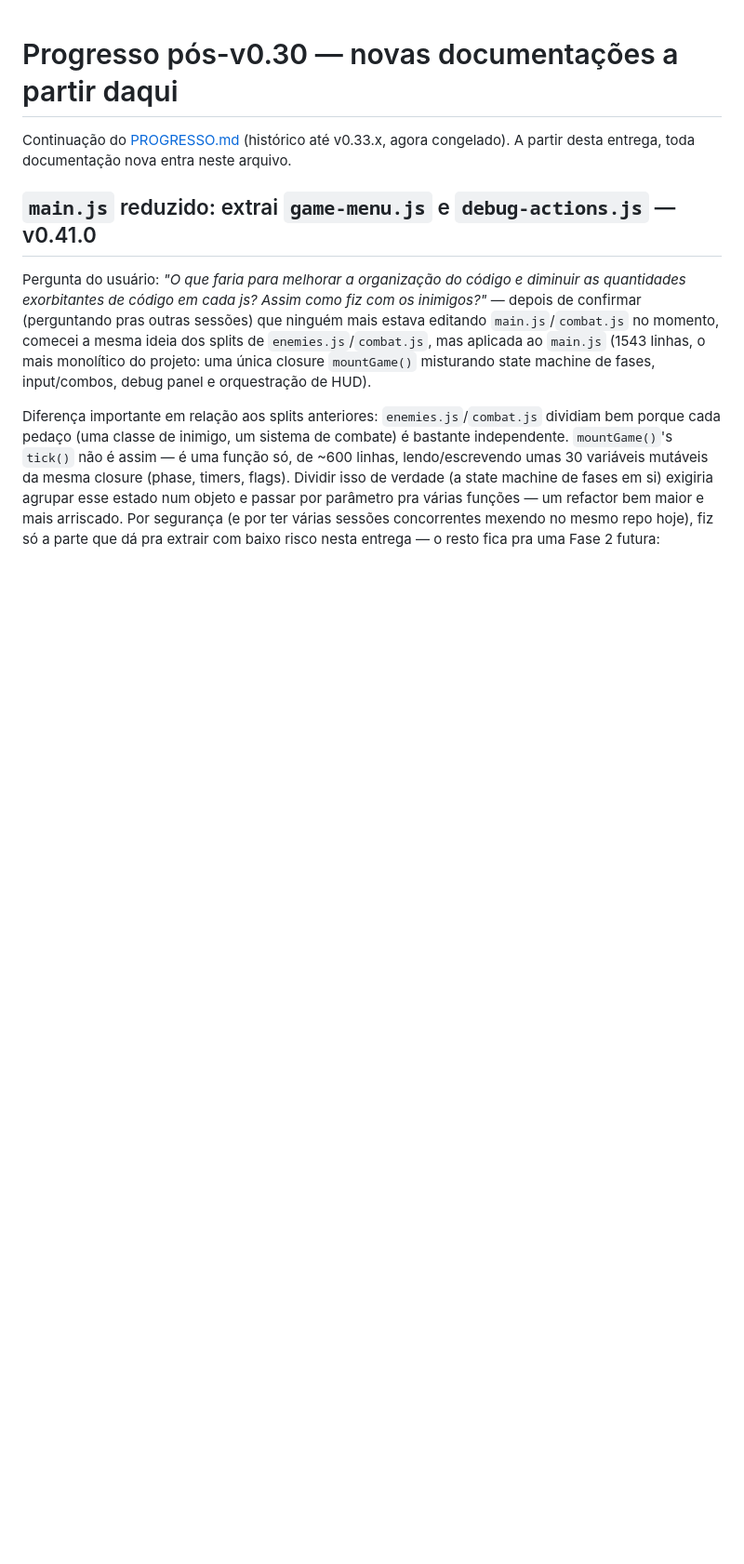
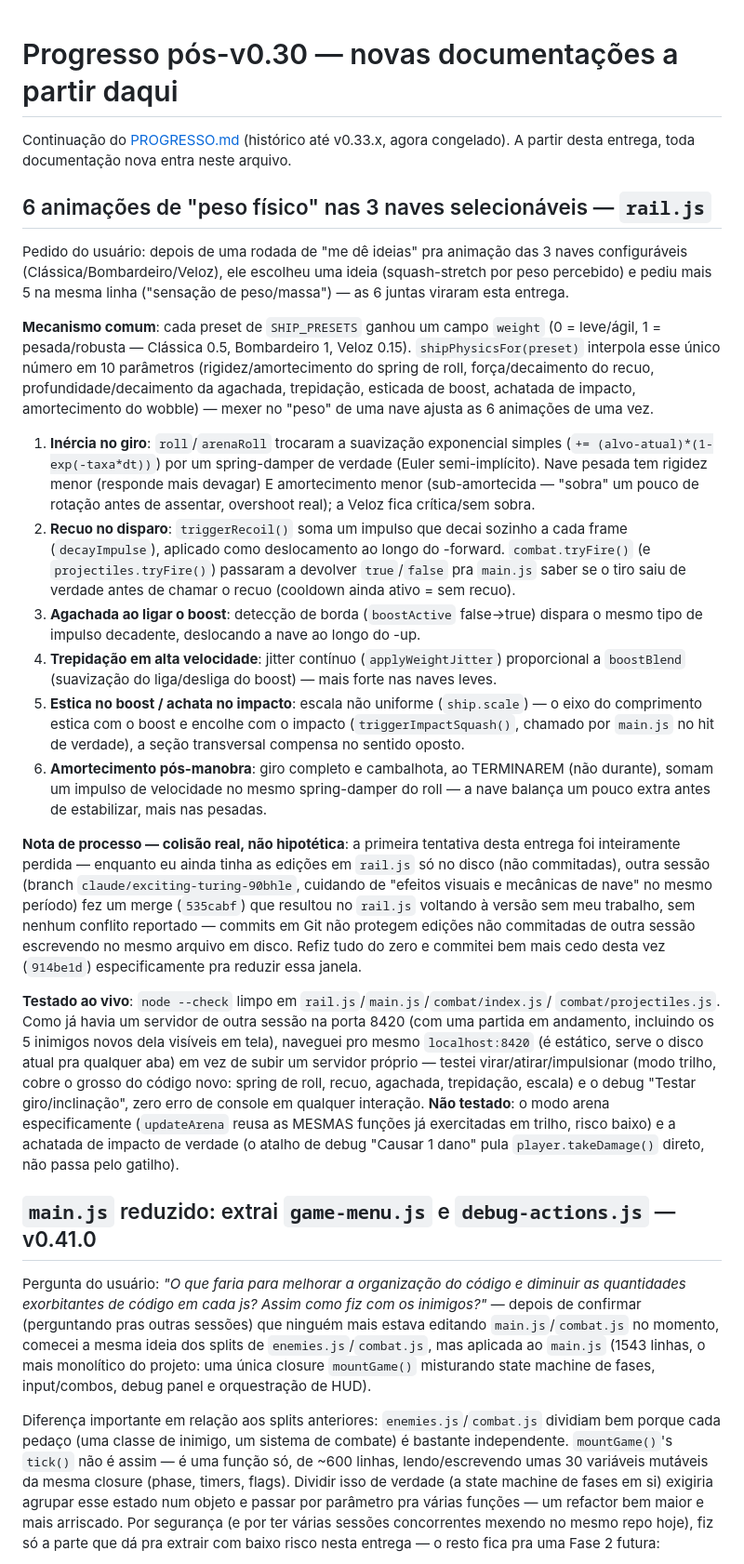
Before and after one commit to Ratuckk/Star-Anki, a Markdown page: PROGRESSO_POS_0.30.md, the part around the change. Shown at 93% size. GitHub-like rendering; blank space fills up the shorter version.

Commit message:
docs: registra as 6 animacoes de peso fisico das naves no PROGRESSO_POS_0.30.md
Co-Authored-By: Claude Sonnet 5 <noreply@anthropic.com>

```diff
--- a/PROGRESSO_POS_0.30.md
+++ b/PROGRESSO_POS_0.30.md
@@ -2,6 +2,55 @@
 
 Continuação do [PROGRESSO.md](PROGRESSO.md) (histórico até v0.33.x, agora congelado). A partir desta
 entrega, toda documentação nova entra neste arquivo.
+
+## 6 animações de "peso físico" nas 3 naves selecionáveis — `rail.js`
+
+Pedido do usuário: depois de uma rodada de "me dê ideias" pra animação das 3 naves configuráveis
+(Clássica/Bombardeiro/Veloz), ele escolheu uma ideia (squash-stretch por peso percebido) e pediu
+mais 5 na mesma linha ("sensação de peso/massa") — as 6 juntas viraram esta entrega.
+
+**Mecanismo comum**: cada preset de `SHIP_PRESETS` ganhou um campo `weight` (0 = leve/ágil,
+1 = pesada/robusta — Clássica 0.5, Bombardeiro 1, Veloz 0.15). `shipPhysicsFor(preset)` interpola
+esse único número em 10 parâmetros (rigidez/amortecimento do spring de roll, força/decaimento do
+recuo, profundidade/decaimento da agachada, trepidação, esticada de boost, achatada de impacto,
+amortecimento do wobble) — mexer no "peso" de uma nave ajusta as 6 animações de uma vez.
+
+1. **Inércia no giro**: `roll`/`arenaRoll` trocaram a suavização exponencial simples
+   (`+= (alvo-atual)*(1-exp(-taxa*dt))`) por um spring-damper de verdade (Euler semi-implícito).
+   Nave pesada tem rigidez menor (responde mais devagar) E amortecimento menor (sub-amortecida —
+   "sobra" um pouco de rotação antes de assentar, overshoot real); a Veloz fica crítica/sem sobra.
+2. **Recuo no disparo**: `triggerRecoil()` soma um impulso que decai sozinho a cada frame
+   (`decayImpulse`), aplicado como deslocamento ao longo do -forward. `combat.tryFire()` (e
+   `projectiles.tryFire()`) passaram a devolver `true`/`false` pra `main.js` saber se o tiro saiu
+   de verdade antes de chamar o recuo (cooldown ainda ativo = sem recuo).
+3. **Agachada ao ligar o boost**: detecção de borda (`boostActive` false→true) dispara o mesmo
+   tipo de impulso decadente, deslocando a nave ao longo do -up.
+4. **Trepidação em alta velocidade**: jitter contínuo (`applyWeightJitter`) proporcional a
+   `boostBlend` (suavização do liga/desliga do boost) — mais forte nas naves leves.
+5. **Estica no boost / achata no impacto**: escala não uniforme (`ship.scale`) — o eixo do
+   comprimento estica com o boost e encolhe com o impacto (`triggerImpactSquash()`, chamado por
+   `main.js` no hit de verdade), a seção transversal compensa no sentido oposto.
+6. **Amortecimento pós-manobra**: giro completo e cambalhota, ao TERMINAREM (não durante),
+   somam um impulso de velocidade no mesmo spring-damper do roll — a nave balança um pouco extra
+   antes de estabilizar, mais nas pesadas.
+
+**Nota de processo — colisão real, não hipotética**: a primeira tentativa desta entrega foi
+inteiramente perdida — enquanto eu ainda tinha as edições em `rail.js` só no disco (não
+commitadas), outra sessão (branch `claude/exciting-turing-90bhle`, cuidando de "efeitos visuais e
+mecânicas de nave" no mesmo período) fez um merge (`535cabf`) que resultou no `rail.js` voltando
+à versão sem meu trabalho, sem nenhum conflito reportado — commits em Git não protegem edições
+não commitadas de outra sessão escrevendo no mesmo arquivo em disco. Refiz tudo do zero e
+commitei bem mais cedo desta vez (`914be1d`) especificamente pra reduzir essa janela.
+
+**Testado ao vivo**: `node --check` limpo em `rail.js`/`main.js`/`combat/index.js`/
+`combat/projectiles.js`. Como já havia um servidor de outra sessão na porta 8420 (com uma
+partida em andamento, incluindo os 5 inimigos novos dela visíveis em tela), naveguei pro mesmo
+`localhost:8420` (é estático, serve o disco atual pra qualquer aba) em vez de subir um servidor
+próprio — testei virar/atirar/impulsionar (modo trilho, cobre o grosso do código novo: spring de
+roll, recuo, agachada, trepidação, escala) e o debug "Testar giro/inclinação", zero erro de
+console em qualquer interação. **Não testado**: o modo arena especificamente (`updateArena` reusa
+as MESMAS funções já exercitadas em trilho, risco baixo) e a achatada de impacto de verdade (o
+atalho de debug "Causar 1 dano" pula `player.takeDamage()` direto, não passa pelo gatilho).
 
 ## `main.js` reduzido: extrai `game-menu.js` e `debug-actions.js` — v0.41.0
 
```
